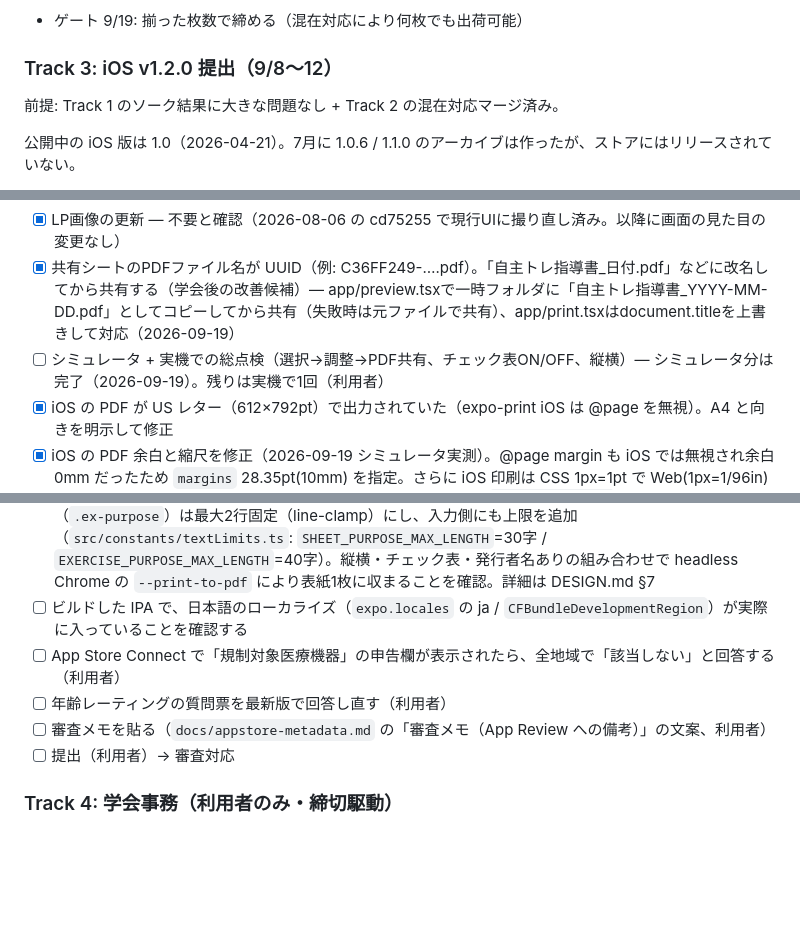
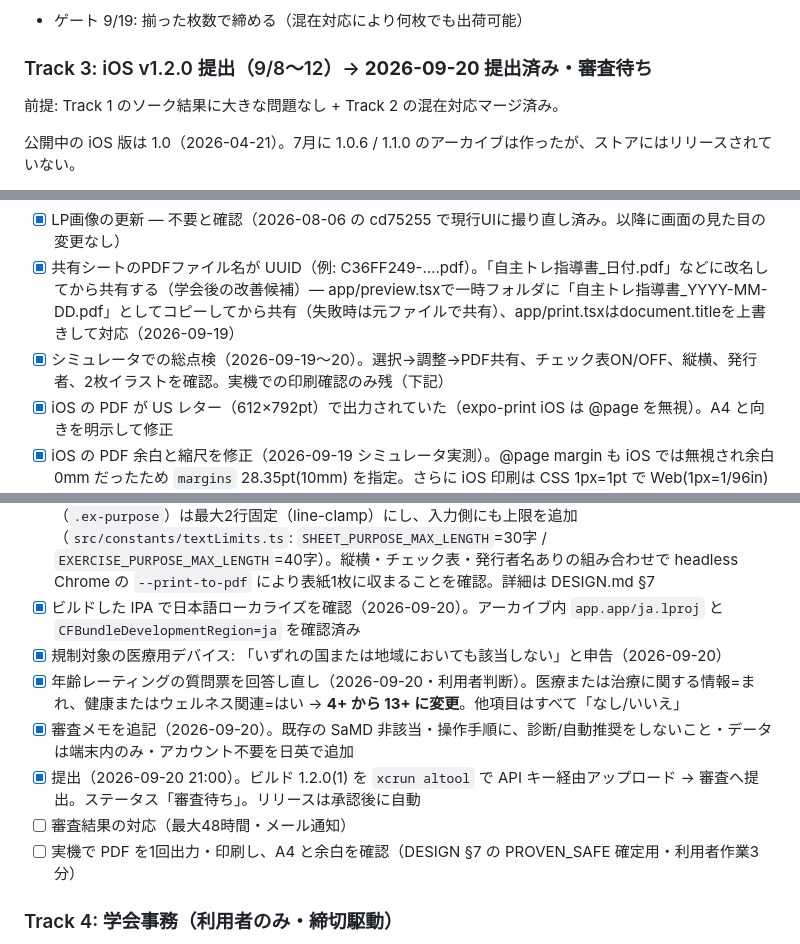
Before and after one commit to toresaku-app/web, a Markdown page: tasks/phase9-v2-release.md, 3 parts joined by grey strips. Rendered like a GitHub page; blank space fills up the shorter version.

Commit message:
iOS v1.2.0 の審査提出とストア設定の結果を記録
年齢レーティングは 4+ から 13+ に変更（医療または治療に関する情報=まれ、
健康またはウェルネス関連=はい）。規制対象の医療用デバイスは該当しないと申告。

Co-Authored-By: Claude Opus 5 <noreply@anthropic.com>

```diff
--- a/tasks/phase9-v2-release.md
+++ b/tasks/phase9-v2-release.md
@@ -44,7 +44,7 @@ UI/UXリデザイン一式（バッチ1〜3 + 実機FB対応）は develop に
   - 本番実測: `.illust` は 1枚/2枚とも縦220px・横150px で完全一致。ページ数較正は崩れていない
 - ゲート 9/19: 揃った枚数で締める（混在対応により何枚でも出荷可能）
 
-### Track 3: iOS v1.2.0 提出（9/8〜12）
+### Track 3: iOS v1.2.0 提出（9/8〜12）→ **2026-09-20 提出済み・審査待ち**
 
 前提: Track 1 のソーク結果に大きな問題なし + Track 2 の混在対応マージ済み。
 
@@ -54,7 +54,7 @@ UI/UXリデザイン一式（バッチ1〜3 + 実機FB対応）は develop に
 - [x] ストア用スクリーンショット撮り直し（2026-09-19、Release ビルド・ステータスバー 9:41 固定）。`docs/store-screenshots/v1.2.0/` に iPhone 6.9"（1320×2868）と iPad 13"（2064×2752）各4枚: 01 運動ライブラリ / 02 絞り込み / 03 内容を調整 / 04 出力（チェック表ON）
 - [x] LP画像の更新 — 不要と確認（2026-08-06 の cd75255 で現行UIに撮り直し済み。以降に画面の見た目の変更なし）
 - [x] 共有シートのPDFファイル名が UUID（例: C36FF249-….pdf）。「自主トレ指導書_日付.pdf」などに改名してから共有する（学会後の改善候補）— app/preview.tsxで一時フォルダに「自主トレ指導書_YYYY-MM-DD.pdf」としてコピーしてから共有（失敗時は元ファイルで共有）、app/print.tsxはdocument.titleを上書きして対応（2026-09-19）
-- [ ] シミュレータ + 実機での総点検（選択→調整→PDF共有、チェック表ON/OFF、縦横）— シミュレータ分は完了（2026-09-19）。残りは実機で1回（利用者）
+- [x] シミュレータでの総点検（2026-09-19〜20）。選択→調整→PDF共有、チェック表ON/OFF、縦横、発行者、2枚イラストを確認。実機での印刷確認のみ残（下記）
 - [x] iOS の PDF が US レター（612×792pt）で出力されていた（expo-print iOS は @page を無視）。A4 と向きを明示して修正
 - [x] iOS の PDF 余白と縮尺を修正（2026-09-19 シミュレータ実測）。@page margin も iOS では無視され余白 0mm だったため `margins` 28.35pt(10mm) を指定。さらに iOS 印刷は CSS 1px=1pt で Web(1px=1/96in) の1.33倍に描画され、20種目で表紙が2ページに割れていたため `html{zoom:0.75}` で Web と同縮尺に揃えた
 - [x] iOS の PDF 実測（iPhone 17 Pro Max シミュレータ・Release）: 縦3種目=4p、縦20種目+チェック表=25p（表紙1p）、横20種目+チェック表=26p。全ページ A4・四辺10mm以上・紙端接触なし。2枚イラスト・発行者（18字上限で切り詰め、1行表示）・チェック表4p を目視確認
@@ -62,11 +62,13 @@ UI/UXリデザイン一式（バッチ1〜3 + 実機FB対応）は develop に
   → 2026-09-19 修正。`.landscape` の表紙テーブル行間・`.cover-notice`・表紙フッターの余白を詰め、横向き表紙の高さを 401+24.6×N→335+17.7×N に圧縮（headless Chromeで縦横3/4/10/15/20種目を実測、縦向きは無変更）。詳細は DESIGN.md §7
 - [x] 既知: 指導書の目的欄（`sheetPurpose`）が2行に折り返すと横向き20種目の表紙が2ページに割れる
   → 2026-09-20 修正。`.cover-purpose`/`.sheet-purpose` を1行固定（nowrap+ellipsis）、運動ごとの目的（`.ex-purpose`）は最大2行固定（line-clamp）にし、入力側にも上限を追加（`src/constants/textLimits.ts`: `SHEET_PURPOSE_MAX_LENGTH`=30字 / `EXERCISE_PURPOSE_MAX_LENGTH`=40字）。縦横・チェック表・発行者名ありの組み合わせで headless Chrome の `--print-to-pdf` により表紙1枚に収まることを確認。詳細は DESIGN.md §7
-- [ ] ビルドした IPA で、日本語のローカライズ（`expo.locales` の ja / `CFBundleDevelopmentRegion`）が実際に入っていることを確認する
-- [ ] App Store Connect で「規制対象医療機器」の申告欄が表示されたら、全地域で「該当しない」と回答する（利用者）
-- [ ] 年齢レーティングの質問票を最新版で回答し直す（利用者）
-- [ ] 審査メモを貼る（`docs/appstore-metadata.md` の「審査メモ（App Review への備考）」の文案、利用者）
-- [ ] 提出（利用者）→ 審査対応
+- [x] ビルドした IPA で日本語ローカライズを確認（2026-09-20）。アーカイブ内 `app.app/ja.lproj` と `CFBundleDevelopmentRegion=ja` を確認済み
+- [x] 規制対象の医療用デバイス: 「いずれの国または地域においても該当しない」と申告（2026-09-20）
+- [x] 年齢レーティングの質問票を回答し直し（2026-09-20・利用者判断）。医療または治療に関する情報=まれ、健康またはウェルネス関連=はい → **4+ から 13+ に変更**。他項目はすべて「なし/いいえ」
+- [x] 審査メモを追記（2026-09-20）。既存の SaMD 非該当・操作手順に、診断/自動推奨をしないこと・データは端末内のみ・アカウント不要を日英で追加
+- [x] 提出（2026-09-20 21:00）。ビルド 1.2.0(1) を `xcrun altool` で API キー経由アップロード → 審査へ提出。ステータス「審査待ち」。リリースは承認後に自動
+- [ ] 審査結果の対応（最大48時間・メール通知）
+- [ ] 実機で PDF を1回出力・印刷し、A4 と余白を確認（DESIGN §7 の PROVEN_SAFE 確定用・利用者作業3分）
 
 ### Track 4: 学会事務（利用者のみ・締切駆動）
 
```
Also changed, not shown: plan.md (+1 -1 lines).
